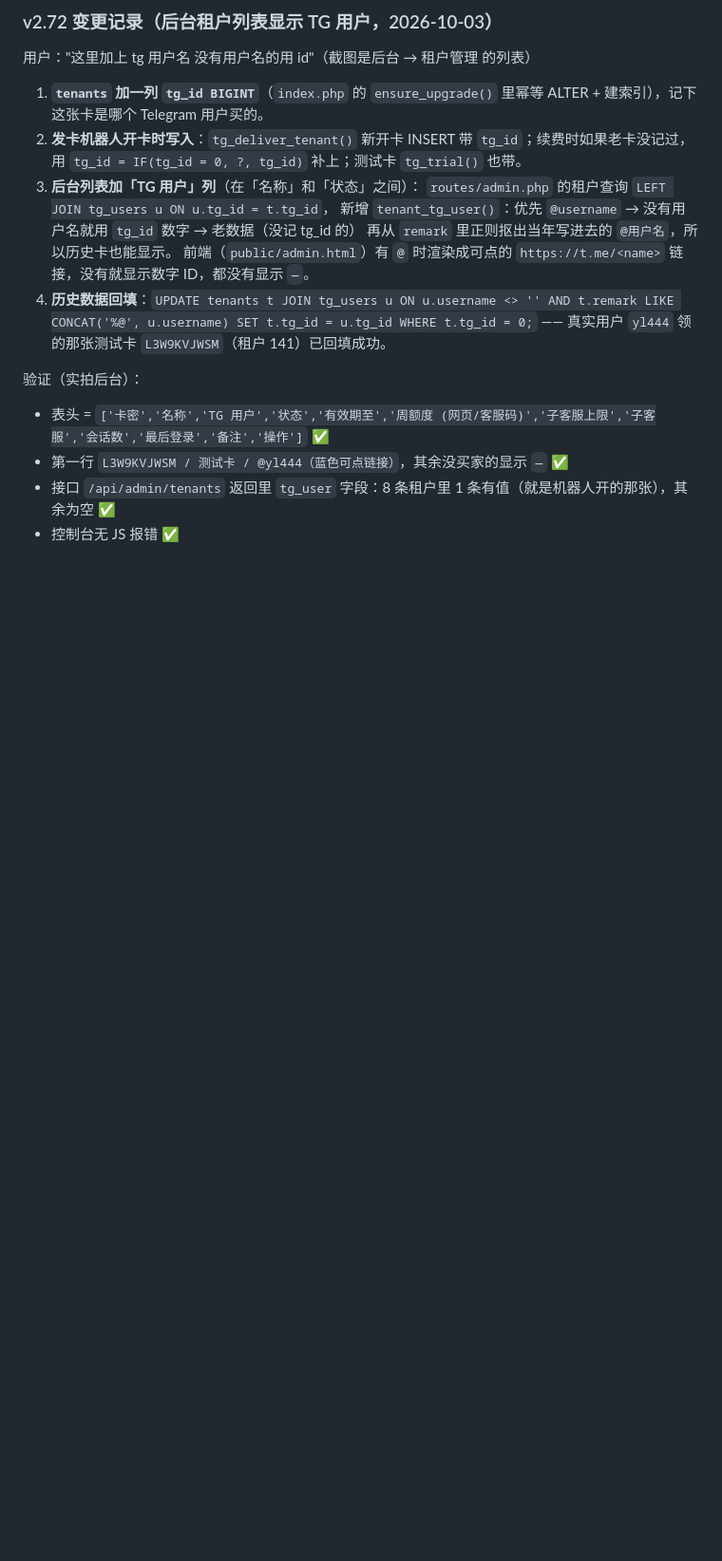
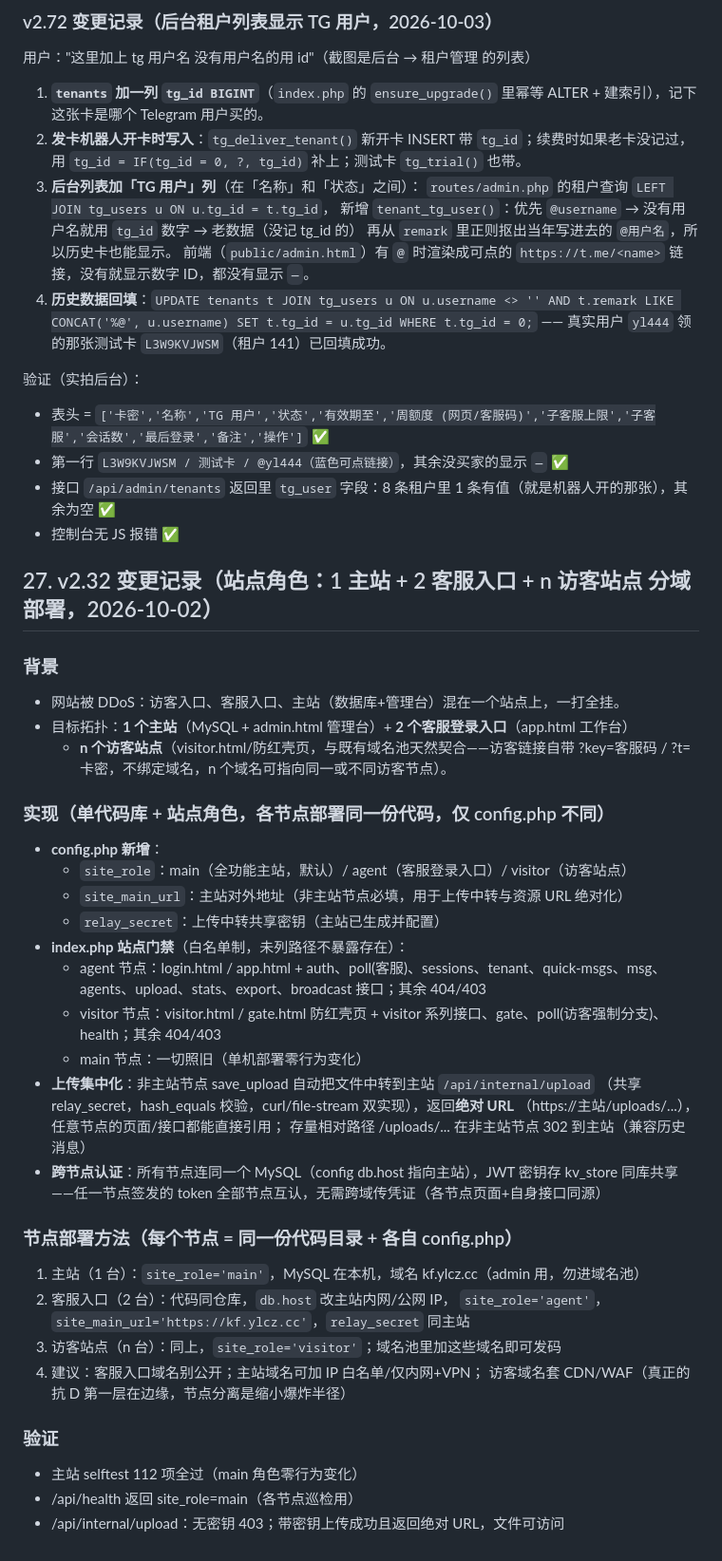
Before and after one commit to 294181han-cloud/kf-backup, a Markdown page: DEPLOY.md, the part around the change. Shown at 95% size. Rendered like a GitHub page; blank space fills up the shorter version.

Commit message:
docs: DEPLOY v2.32 变更记录 + 分域部署指南

```diff
--- a/DEPLOY.md
+++ b/DEPLOY.md
@@ -2436,3 +2436,42 @@ AND EXISTS (SELECT 1 FROM messages m WHERE m.session_id = s.id AND m.from_type =
 - 第一行 `L3W9KVJWSM / 测试卡 / @yl444（蓝色可点链接）`，其余没买家的显示 `—` ✅
 - 接口 `/api/admin/tenants` 返回里 `tg_user` 字段：8 条租户里 1 条有值（就是机器人开的那张），其余为空 ✅
 - 控制台无 JS 报错 ✅
+
+## 27. v2.32 变更记录（站点角色：1 主站 + 2 客服入口 + n 访客站点 分域部署，2026-10-02）
+
+### 背景
+- 网站被 DDoS：访客入口、客服入口、主站（数据库+管理台）混在一个站点上，一打全挂。
+- 目标拓扑：**1 个主站**（MySQL + admin.html 管理台）+ **2 个客服登录入口**（app.html 工作台）
+  + **n 个访客站点**（visitor.html/防红壳页，与既有域名池天然契合——访客链接自带
+  ?key=客服码 / ?t=卡密，不绑定域名，n 个域名可指向同一或不同访客节点）。
+
+### 实现（单代码库 + 站点角色，各节点部署同一份代码，仅 config.php 不同）
+- **config.php 新增**：
+  - `site_role`：main（全功能主站，默认）/ agent（客服登录入口）/ visitor（访客站点）
+  - `site_main_url`：主站对外地址（非主站节点必填，用于上传中转与资源 URL 绝对化）
+  - `relay_secret`：上传中转共享密钥（主站已生成并配置）
+- **index.php 站点门禁**（白名单制，未列路径不暴露存在）：
+  - agent 节点：login.html / app.html + auth、poll(客服)、sessions、tenant、quick-msgs、msg、
+    agents、upload、stats、export、broadcast 接口；其余 404/403
+  - visitor 节点：visitor.html / gate.html 防红壳页 + visitor 系列接口、gate、poll(访客强制分支)、
+    health；其余 404/403
+  - main 节点：一切照旧（单机部署零行为变化）
+- **上传集中化**：非主站节点 save_upload 自动把文件中转到主站 `/api/internal/upload`
+  （共享 relay_secret，hash_equals 校验，curl/file-stream 双实现），返回**绝对 URL**
+  （https://主站/uploads/...），任意节点的页面/接口都能直接引用；
+  存量相对路径 /uploads/... 在非主站节点 302 到主站（兼容历史消息）
+- **跨节点认证**：所有节点连同一个 MySQL（config db.host 指向主站），JWT 密钥存 kv_store
+  同库共享——任一节点签发的 token 全部节点互认，无需跨域传凭证（各节点页面+自身接口同源）
+
+### 节点部署方法（每个节点 = 同一份代码目录 + 各自 config.php）
+1. 主站（1 台）：`site_role='main'`，MySQL 在本机，域名 kf.ylcz.cc（admin 用，勿进域名池）
+2. 客服入口（2 台）：代码同仓库，`db.host` 改主站内网/公网 IP，
+   `site_role='agent'`，`site_main_url='https://kf.ylcz.cc'`，`relay_secret` 同主站
+3. 访客站点（n 台）：同上，`site_role='visitor'`；域名池里加这些域名即可发码
+4. 建议：客服入口域名别公开；主站域名可加 IP 白名单/仅内网+VPN；
+   访客域名套 CDN/WAF（真正的抗 D 第一层在边缘，节点分离是缩小爆炸半径）
+
+### 验证
+- 主站 selftest 112 项全过（main 角色零行为变化）
+- /api/health 返回 site_role=main（各节点巡检用）
+- /api/internal/upload：无密钥 403；带密钥上传成功且返回绝对 URL，文件可访问
```
